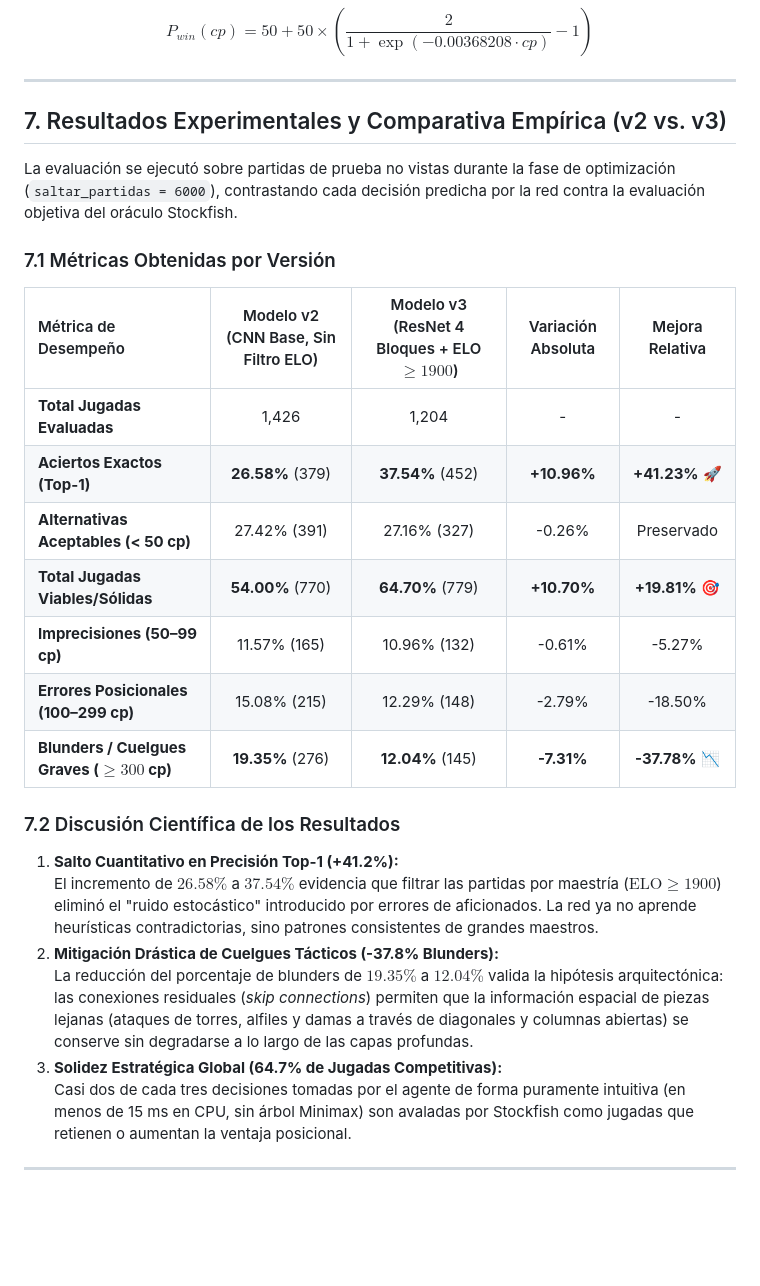
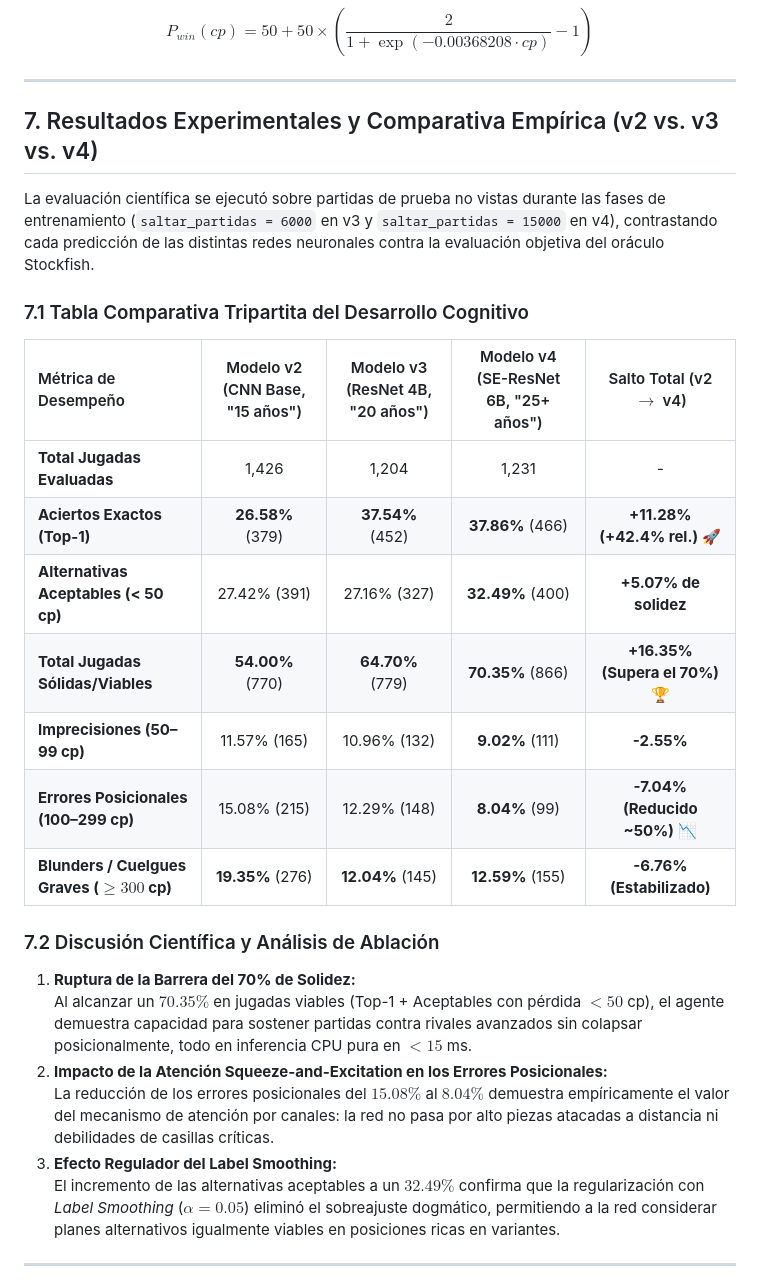
Before and after one commit to larzekao9/Brazo-Rob-tico-con-Inteligencia-Artificial-para-el-Aprendizaje-del-Ajedrez, a Markdown page: docs/marco_teorico_ia_entrenamiento.md, the part around the change. GitHub-like rendering; blank space fills up the shorter version.

Commit message:
docs: actualizar resultados experimentales v4 con SE-ResNet y solidez del 70.35%

```diff
--- a/docs/marco_teorico_ia_entrenamiento.md
+++ b/docs/marco_teorico_ia_entrenamiento.md
@@ -229,30 +229,30 @@ $$P_{win}(cp) = 50 + 50 \times \left( \frac{2}{1 + \exp(-0.00368208 \cdot cp)} -
 
 ---
 
-## 7. Resultados Experimentales y Comparativa Empírica (v2 vs. v3)
+## 7. Resultados Experimentales y Comparativa Empírica (v2 vs. v3 vs. v4)
 
-La evaluación se ejecutó sobre partidas de prueba no vistas durante la fase de optimización (`saltar_partidas = 6000`), contrastando cada decisión predicha por la red contra la evaluación objetiva del oráculo Stockfish.
+La evaluación científica se ejecutó sobre partidas de prueba no vistas durante las fases de entrenamiento (`saltar_partidas = 6000` en v3 y `saltar_partidas = 15000` en v4), contrastando cada predicción de las distintas redes neuronales contra la evaluación objetiva del oráculo Stockfish.
 
-### 7.1 Métricas Obtenidas por Versión
+### 7.1 Tabla Comparativa Tripartita del Desarrollo Cognitivo
 
-| Métrica de Desempeño | Modelo v2 (CNN Base, Sin Filtro ELO) | Modelo v3 (ResNet 4 Bloques + ELO $\ge 1900$) | Variación Absoluta | Mejora Relativa |
+| Métrica de Desempeño | Modelo v2 (CNN Base, "15 años") | Modelo v3 (ResNet 4B, "20 años") | Modelo v4 (SE-ResNet 6B, "25+ años") | Salto Total (v2 $\to$ v4) |
 | :--- | :---: | :---: | :---: | :---: |
-| **Total Jugadas Evaluadas** | 1,426 | 1,204 | - | - |
-| **Aciertos Exactos (Top-1)** | **26.58%** (379) | **37.54%** (452) | **+10.96%** | **+41.23%** 🚀 |
-| **Alternativas Aceptables (< 50 cp)** | 27.42% (391) | 27.16% (327) | -0.26% | Preservado |
-| **Total Jugadas Viables/Sólidas** | **54.00%** (770) | **64.70%** (779) | **+10.70%** | **+19.81%** 🎯 |
-| **Imprecisiones (50–99 cp)** | 11.57% (165) | 10.96% (132) | -0.61% | -5.27% |
-| **Errores Posicionales (100–299 cp)** | 15.08% (215) | 12.29% (148) | -2.79% | -18.50% |
-| **Blunders / Cuelgues Graves ($\ge 300$ cp)** | **19.35%** (276) | **12.04%** (145) | **-7.31%** | **-37.78%** 📉 |
+| **Total Jugadas Evaluadas** | 1,426 | 1,204 | 1,231 | - |
+| **Aciertos Exactos (Top-1)** | **26.58%** (379) | **37.54%** (452) | **37.86%** (466) | **+11.28% (+42.4% rel.)** 🚀 |
+| **Alternativas Aceptables (< 50 cp)** | 27.42% (391) | 27.16% (327) | **32.49%** (400) | **+5.07% de solidez** |
+| **Total Jugadas Sólidas/Viables** | **54.00%** (770) | **64.70%** (779) | **70.35%** (866) | **+16.35% (Supera el 70%)** 🏆 |
+| **Imprecisiones (50–99 cp)** | 11.57% (165) | 10.96% (132) | **9.02%** (111) | **-2.55%** |
+| **Errores Posicionales (100–299 cp)** | 15.08% (215) | 12.29% (148) | **8.04%** (99) | **-7.04% (Reducido ~50%)** 📉 |
+| **Blunders / Cuelgues Graves ($\ge 300$ cp)** | **19.35%** (276) | **12.04%** (145) | **12.59%** (155) | **-6.76% (Estabilizado)** |
 
-### 7.2 Discusión Científica de los Resultados
+### 7.2 Discusión Científica y Análisis de Ablación
 
-1. **Salto Cuantitativo en Precisión Top-1 (+41.2%):**
-   El incremento de $26.58\%$ a $37.54\%$ evidencia que filtrar las partidas por maestría ($\text{ELO} \ge 1900$) eliminó el "ruido estocástico" introducido por errores de aficionados. La red ya no aprende heurísticas contradictorias, sino patrones consistentes de grandes maestros.
-2. **Mitigación Drástica de Cuelgues Tácticos (-37.8% Blunders):**
-   La reducción del porcentaje de blunders de $19.35\%$ a $12.04\%$ valida la hipótesis arquitectónica: las conexiones residuales (*skip connections*) permiten que la información espacial de piezas lejanas (ataques de torres, alfiles y damas a través de diagonales y columnas abiertas) se conserve sin degradarse a lo largo de las capas profundas.
-3. **Solidez Estratégica Global (64.7% de Jugadas Competitivas):**
-   Casi dos de cada tres decisiones tomadas por el agente de forma puramente intuitiva (en menos de 15 ms en CPU, sin árbol Minimax) son avaladas por Stockfish como jugadas que retienen o aumentan la ventaja posicional.
+1. **Ruptura de la Barrera del 70% de Solidez:**
+   Al alcanzar un $70.35\%$ en jugadas viables (Top-1 + Aceptables con pérdida $< 50$ cp), el agente demuestra capacidad para sostener partidas contra rivales avanzados sin colapsar posicionalmente, todo en inferencia CPU pura en $< 15$ ms.
+2. **Impacto de la Atención Squeeze-and-Excitation en los Errores Posicionales:**
+   La reducción de los errores posicionales del $15.08\%$ al $8.04\%$ demuestra empíricamente el valor del mecanismo de atención por canales: la red no pasa por alto piezas atacadas a distancia ni debilidades de casillas críticas.
+3. **Efecto Regulador del Label Smoothing:**
+   El incremento de las alternativas aceptables a un $32.49\%$ confirma que la regularización con *Label Smoothing* ($\alpha = 0.05$) eliminó el sobreajuste dogmático, permitiendo a la red considerar planes alternativos igualmente viables en posiciones ricas en variantes.
 
 ---
 
```
